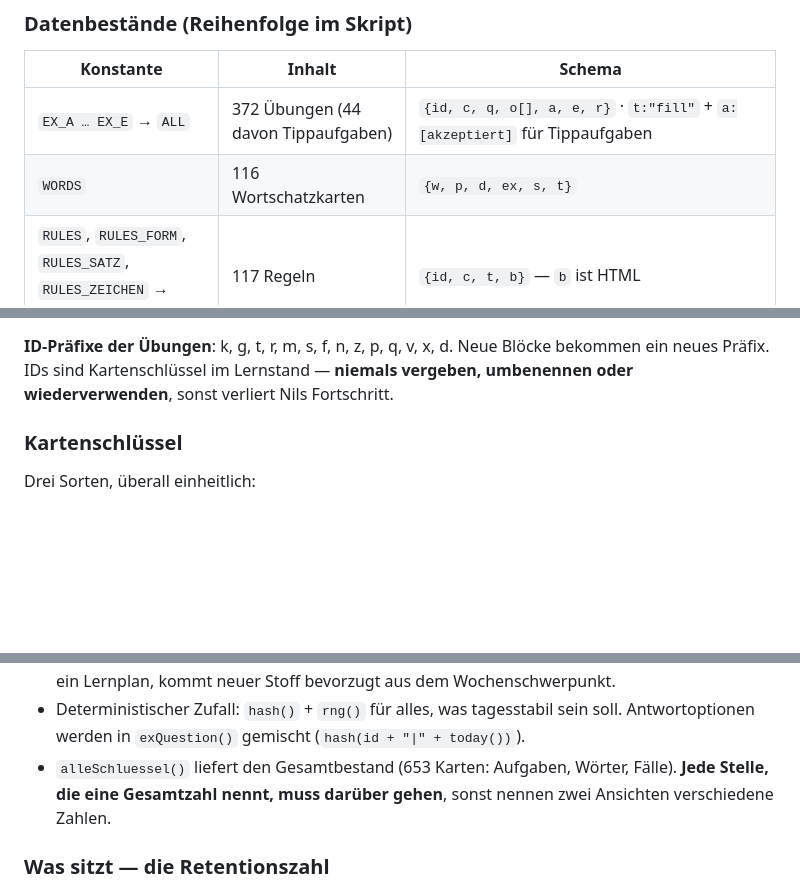
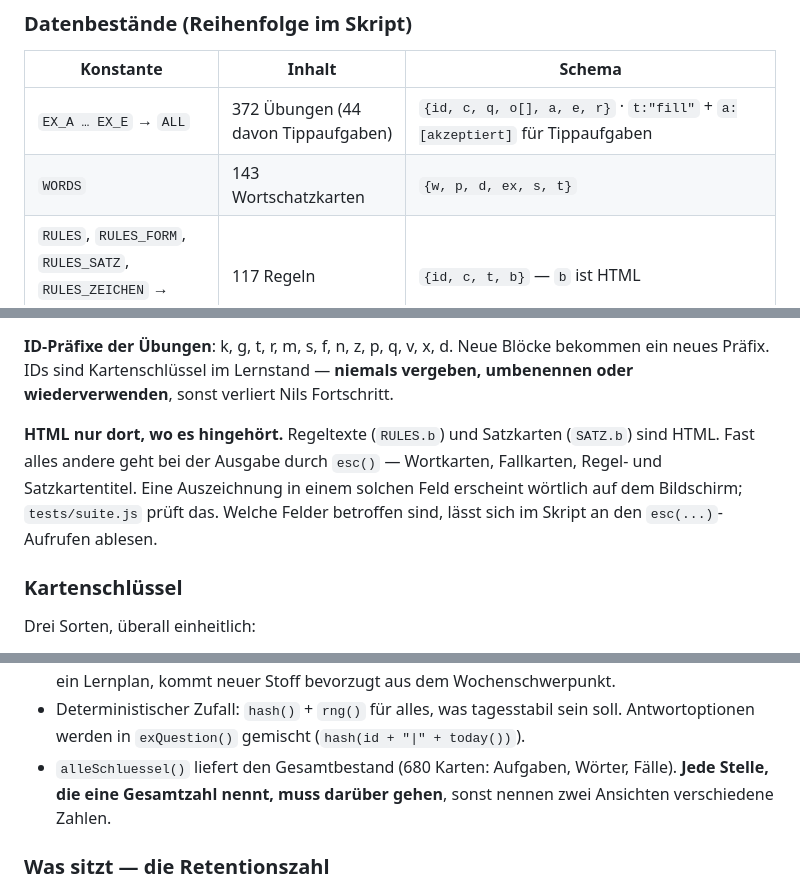
Before and after one commit to nilsotA/Deutsch-Trainer, a Markdown page: CLAUDE.md, 3 parts joined by grey strips. Drawn GitHub-style; blank space fills up the shorter version.

Commit message:
CLAUDE.md: Zahlen berichtigt und die HTML-Konvention festgehalten
Der vorige Versuch ist an einer Ankerprüfung gescheitert und wurde deshalb gar
nicht geschrieben — die Datei blieb unverändert, statt halb bearbeitet zu sein.

- 143 Wortkarten, 680 Karten im Bestand.
- Neu dokumentiert, welche Felder HTML tragen dürfen (Regeltexte, Satzkarten)
  und welche escapet ausgegeben werden. Das stand nirgends und hat einen
  Anzeigefehler unbemerkt überleben lassen.

Co-Authored-By: Claude Opus 5 <noreply@anthropic.com>
Claude-Session: https://claude.ai/code/session_01MWjq2ynLq4b2j8bQEkQphp

```diff
--- a/CLAUDE.md
+++ b/CLAUDE.md
@@ -36,7 +36,7 @@ also nicht umbenennen.
 | Konstante | Inhalt | Schema |
 |---|---|---|
 | `EX_A … EX_E` → `ALL` | 372 Übungen (44 davon Tippaufgaben) | `{id, c, q, o[], a, e, r}` · `t:"fill"` + `a:[akzeptiert]` für Tippaufgaben |
-| `WORDS` | 116 Wortschatzkarten | `{w, p, d, ex, s, t}` |
+| `WORDS` | 143 Wortschatzkarten | `{w, p, d, ex, s, t}` |
 | `RULES`, `RULES_FORM`, `RULES_SATZ`, `RULES_ZEICHEN` → `RULES_ALL` | 117 Regeln | `{id, c, t, b}` — `b` ist HTML |
 | `SATZ` | 24 Satzbaukarten | `{id, t, short, b, c}` — speisen über `SATZ_RULEMAP` die Satzregeln |
 | `CASEREF` | 182 Fallkarten | `{w, t, k, ex, n?, fall?, s?}` · `t`: praep/wechsel/verb/verb2/verbpraep · `s` = Satzform |
@@ -55,6 +55,12 @@ gegen Grundsatz 4 und bricht die Widerspruchsprüfung in `tests/suite.js`.
 **ID-Präfixe der Übungen**: k, g, t, r, m, s, f, n, z, p, q, v, x, d.
 Neue Blöcke bekommen ein neues Präfix. IDs sind Kartenschlüssel im Lernstand —
 **niemals vergeben, umbenennen oder wiederverwenden**, sonst verliert Nils Fortschritt.
+
+**HTML nur dort, wo es hingehört.** Regeltexte (`RULES.b`) und Satzkarten (`SATZ.b`)
+sind HTML. Fast alles andere geht bei der Ausgabe durch `esc()` — Wortkarten, Fallkarten,
+Regel- und Satzkartentitel. Eine Auszeichnung in einem solchen Feld erscheint wörtlich auf
+dem Bildschirm; `tests/suite.js` prüft das. Welche Felder betroffen sind, lässt sich im
+Skript an den `esc(...)`-Aufrufen ablesen.
 
 ### Kartenschlüssel
 
@@ -113,7 +119,7 @@ entscheidbar ist. Drei Fallen bleiben deine:
   30 % Fälle**. Läuft ein Lernplan, kommt neuer Stoff bevorzugt aus dem Wochenschwerpunkt.
 - Deterministischer Zufall: `hash()` + `rng()` für alles, was tagesstabil sein soll.
   Antwortoptionen werden in `exQuestion()` gemischt (`hash(id + "|" + today())`).
-- `alleSchluessel()` liefert den Gesamtbestand (653 Karten: Aufgaben, Wörter, Fälle).
+- `alleSchluessel()` liefert den Gesamtbestand (680 Karten: Aufgaben, Wörter, Fälle).
   **Jede Stelle, die eine Gesamtzahl nennt, muss darüber gehen**, sonst nennen zwei
   Ansichten verschiedene Zahlen.
 
```
